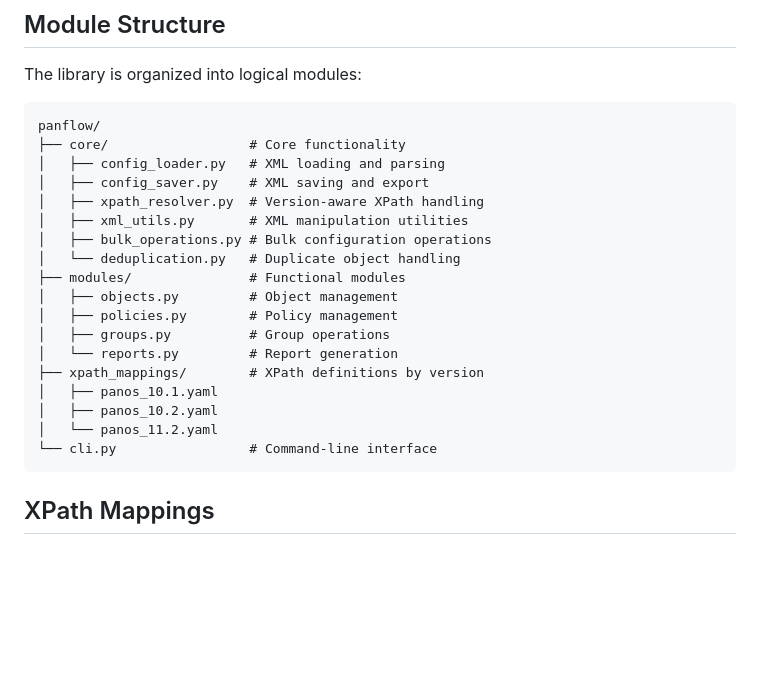
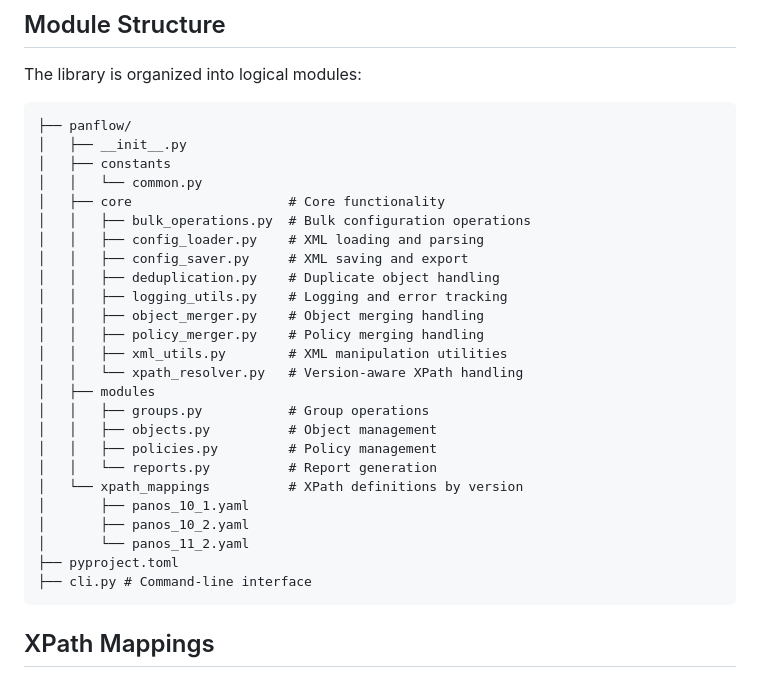
Before and after one commit to ancoleman/panflow, a Markdown page: README.md, the part around the change. GitHub-like rendering; blank space fills up the shorter version.

Commit message:
update example use

````diff
--- a/README.md
+++ b/README.md
@@ -134,24 +134,31 @@ print(f"Merged {len(changes)} duplicate objects")
 The library is organized into logical modules:
 
 ```
-panflow/
-├── core/                  # Core functionality
-│   ├── config_loader.py   # XML loading and parsing
-│   ├── config_saver.py    # XML saving and export
-│   ├── xpath_resolver.py  # Version-aware XPath handling
-│   ├── xml_utils.py       # XML manipulation utilities
-│   ├── bulk_operations.py # Bulk configuration operations
-│   └── deduplication.py   # Duplicate object handling
-├── modules/               # Functional modules
-│   ├── objects.py         # Object management
-│   ├── policies.py        # Policy management
-│   ├── groups.py          # Group operations
-│   └── reports.py         # Report generation
-├── xpath_mappings/        # XPath definitions by version
-│   ├── panos_10.1.yaml
-│   ├── panos_10.2.yaml
-│   └── panos_11.2.yaml
-└── cli.py                 # Command-line interface
+├── panflow/
+│   ├── __init__.py
+│   ├── constants
+│   │   └── common.py
+│   ├── core                    # Core functionality
+│   │   ├── bulk_operations.py  # Bulk configuration operations
+│   │   ├── config_loader.py    # XML loading and parsing
+│   │   ├── config_saver.py     # XML saving and export
+│   │   ├── deduplication.py    # Duplicate object handling
+│   │   ├── logging_utils.py    # Logging and error tracking
+│   │   ├── object_merger.py    # Object merging handling
+│   │   ├── policy_merger.py    # Policy merging handling
+│   │   ├── xml_utils.py        # XML manipulation utilities
+│   │   └── xpath_resolver.py   # Version-aware XPath handling
+│   ├── modules
+│   │   ├── groups.py           # Group operations
+│   │   ├── objects.py          # Object management
+│   │   ├── policies.py         # Policy management
+│   │   └── reports.py          # Report generation
+│   └── xpath_mappings          # XPath definitions by version
+│       ├── panos_10_1.yaml
+│       ├── panos_10_2.yaml
+│       └── panos_11_2.yaml
+├── pyproject.toml
+├── cli.py # Command-line interface
 ```
 
 ## XPath Mappings
````
